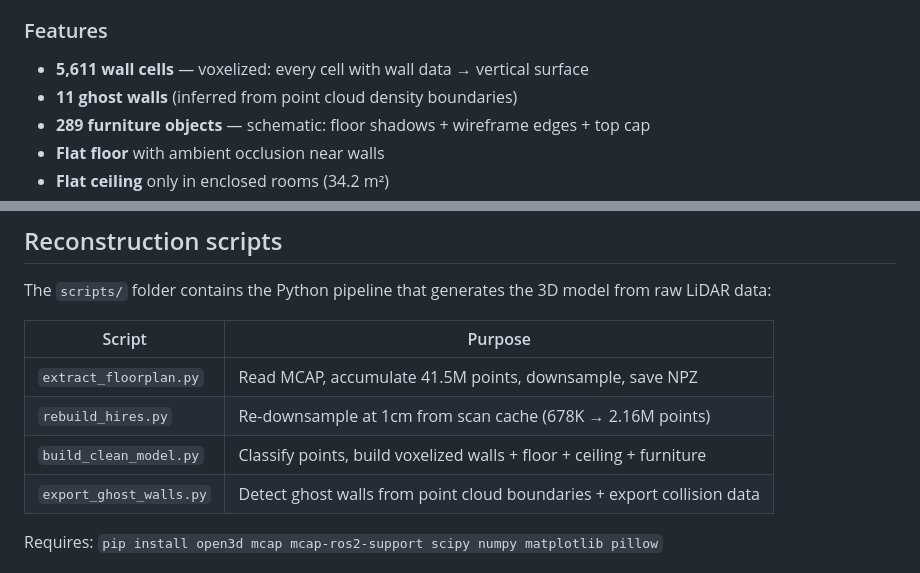
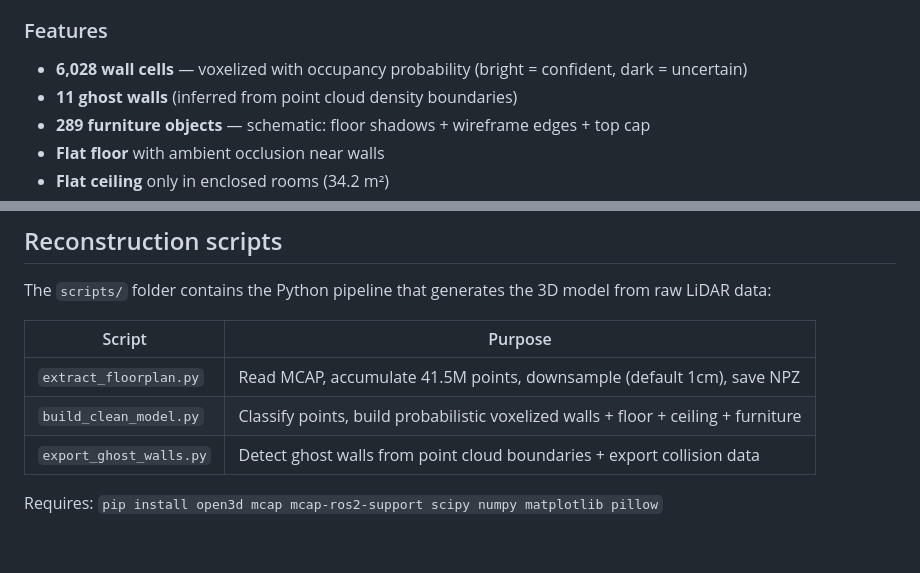
Before and after one commit to qwadratic/robodog-3d, a Markdown page: README.md, 2 parts joined by grey strips. Rendered like a GitHub page; blank space fills up the shorter version.

```diff
--- a/README.md
+++ b/README.md
@@ -21,7 +21,7 @@ A robot dog walked through an indoor space for 4 minutes with a solid-state LiDA
 
 ### Features
 
-- **5,611 wall cells** — voxelized: every cell with wall data → vertical surface
+- **6,028 wall cells** — voxelized with occupancy probability (bright = confident, dark = uncertain)
 - **11 ghost walls** (inferred from point cloud density boundaries)
 - **289 furniture objects** — schematic: floor shadows + wireframe edges + top cap
 - **Flat floor** with ambient occlusion near walls
@@ -65,9 +65,8 @@ The `scripts/` folder contains the Python pipeline that generates the 3D model f
 
 | Script | Purpose |
 |--------|--------|
-| `extract_floorplan.py` | Read MCAP, accumulate 41.5M points, downsample, save NPZ |
-| `rebuild_hires.py` | Re-downsample at 1cm from scan cache (678K → 2.16M points) |
-| `build_clean_model.py` | Classify points, build voxelized walls + floor + ceiling + furniture |
+| `extract_floorplan.py` | Read MCAP, accumulate 41.5M points, downsample (default 1cm), save NPZ |
+| `build_clean_model.py` | Classify points, build probabilistic voxelized walls + floor + ceiling + furniture |
 | `export_ghost_walls.py` | Detect ghost walls from point cloud boundaries + export collision data |
 
 Requires: `pip install open3d mcap mcap-ros2-support scipy numpy matplotlib pillow`
```
Also changed, not shown: assets/minimap.png, 5 other files.
